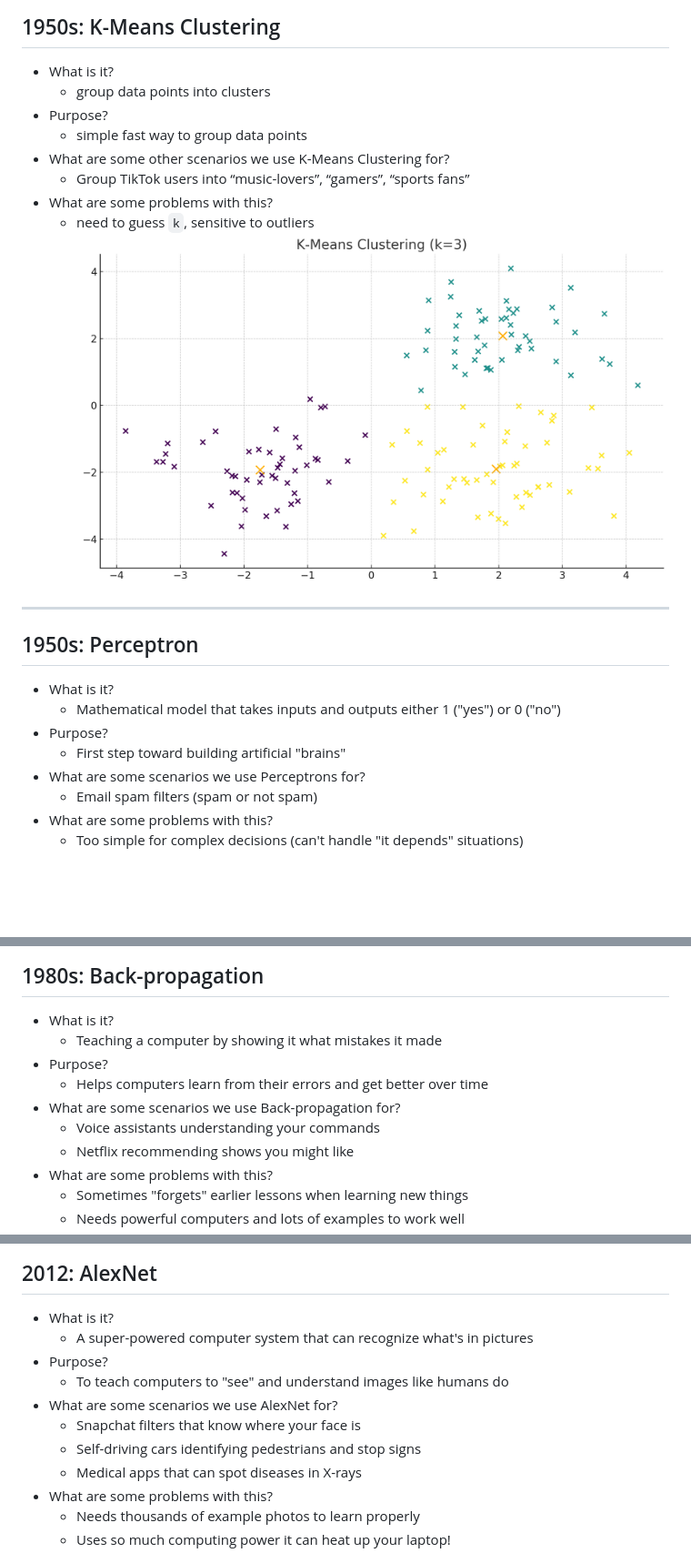
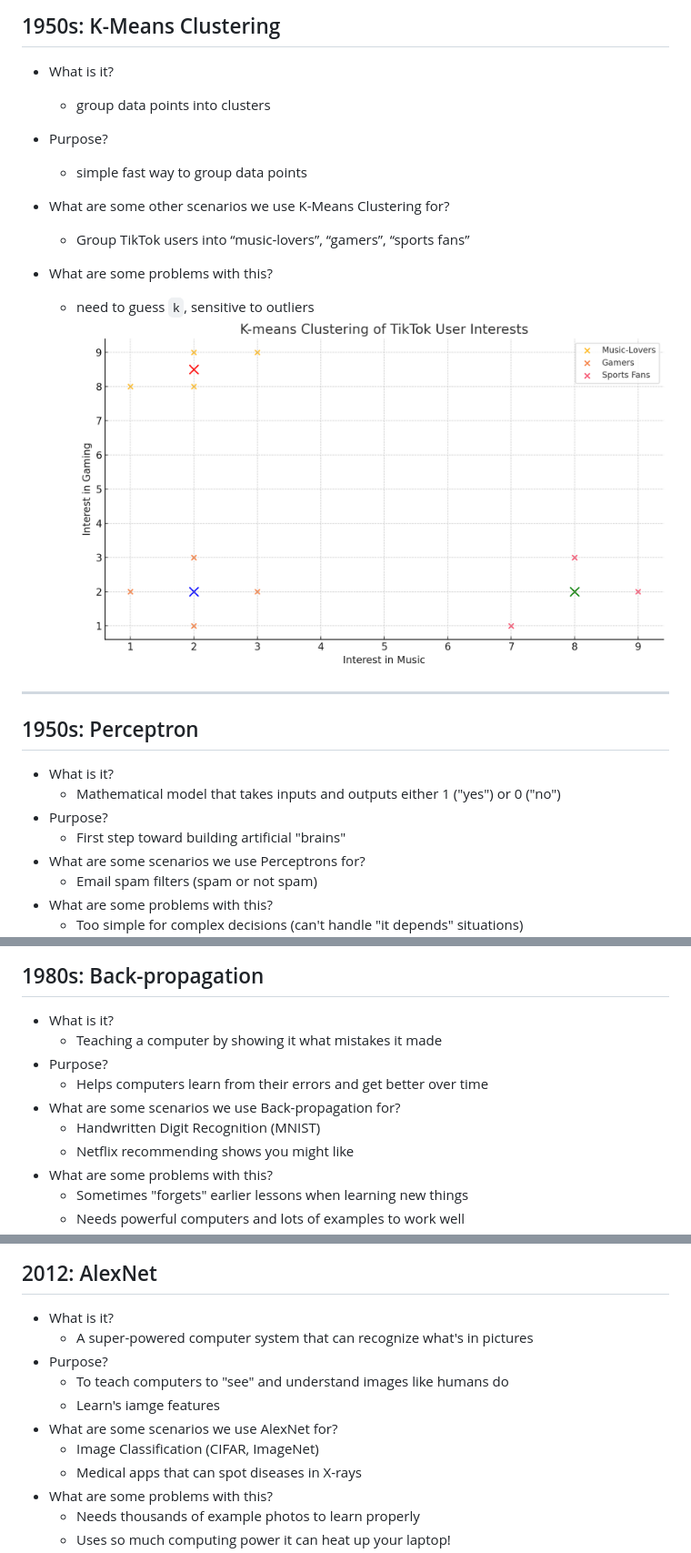
Before and after one commit to adit-bala/EdSpire, a Markdown page: docs/lesson1.md, 3 parts joined by grey strips. Shown: that part at 91% size. GitHub-like rendering; pictures changed too: img/k-means-clustering.png; blank space fills up the shorter version.

Commit message:
feat: final touches

```diff
--- a/docs/lesson1.md
+++ b/docs/lesson1.md
@@ -151,11 +151,12 @@ _class: lead invert
 ## 1950s: K-Means Clustering
 
 - What is it?
-    - group data points into clusters
+    * group data points into clusters
 - Purpose?
-    - simple fast way to group data points
+    * simple fast way to group data points
 - What are some other scenarios we use K-Means Clustering for?
     * Group TikTok users into “music-lovers”, “gamers”, “sports fans”
+
 - What are some problems with this?
     *  need to guess `k`, sensitive to outliers
  ![width:400px](../img/k-means-clustering.png)
@@ -169,9 +170,9 @@ _class: lead invert
 ## 1950s: Perceptron
 
 - What is it?
-    - Mathematical model that takes inputs and outputs either 1 ("yes") or 0 ("no")
+    * Mathematical model that takes inputs and outputs either 1 ("yes") or 0 ("no")
 - Purpose?
-    - First step toward building artificial "brains"
+    * First step toward building artificial "brains"
 - What are some scenarios we use Perceptrons for?
     * Email spam filters (spam or not spam)
 - What are some problems with this?
@@ -187,11 +188,11 @@ _class: lead invert
 ## 1980s: Back-propagation
 
 - What is it?
-    - Teaching a computer by showing it what mistakes it made
+    * Teaching a computer by showing it what mistakes it made
 - Purpose?
-    - Helps computers learn from their errors and get better over time
+    * Helps computers learn from their errors and get better over time
 - What are some scenarios we use Back-propagation for?
-    * Voice assistants understanding your commands
+    * Handwritten Digit Recognition (MNIST)
     * Netflix recommending shows you might like
 - What are some problems with this?
     * Sometimes "forgets" earlier lessons when learning new things
@@ -207,12 +206,12 @@ _class: lead invert
 ## 2012: AlexNet
 
 - What is it?
-    - A super-powered computer system that can recognize what's in pictures
+    * A super-powered computer system that can recognize what's in pictures
 - Purpose?
-    - To teach computers to "see" and understand images like humans do
+    * To teach computers to "see" and understand images like humans do
+    * Learn's iamge features
 - What are some scenarios we use AlexNet for?
-    * Snapchat filters that know where your face is
-    * Self-driving cars identifying pedestrians and stop signs
+    * Image Classification (CIFAR, ImageNet)
     * Medical apps that can spot diseases in X-rays
 - What are some problems with this?
     * Needs thousands of example photos to learn properly
```
Also changed, not shown: other parts of docs/lesson1.md (+5 -7 lines).
